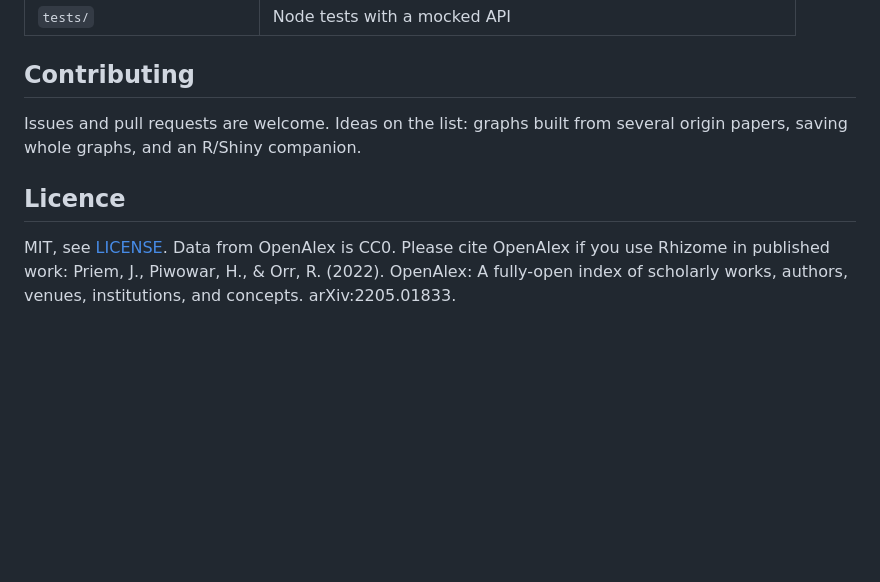
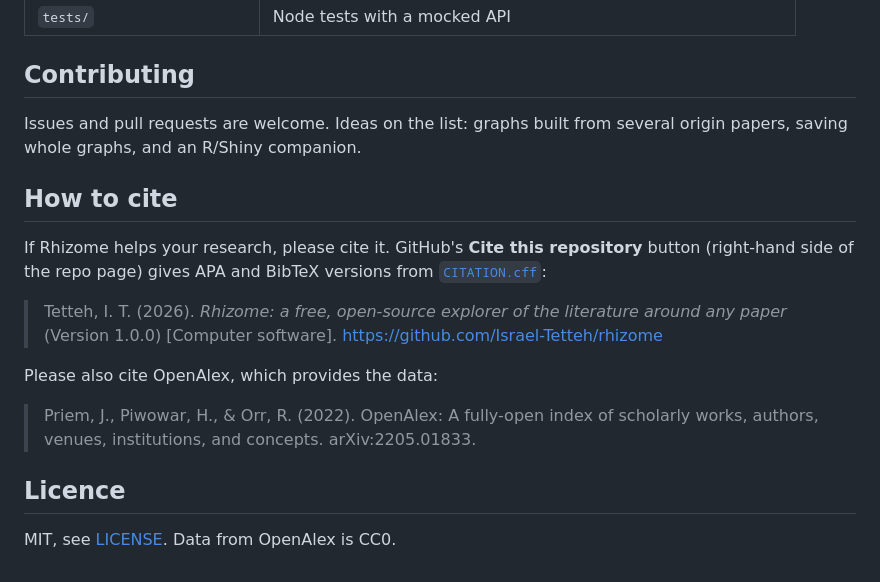
Before and after one commit to Israel-Tetteh/rhizome, a Markdown page: README.md, the part around one of its changes. GitHub-like rendering; blank space fills up the shorter version.

```diff
--- a/README.md
+++ b/README.md
@@ -91,8 +111,19 @@ To host your own copy, fork the repo and turn on GitHub Pages (Settings → Page
 Issues and pull requests are welcome. Ideas on the list: graphs built from several origin papers, saving whole graphs,
 and an R/Shiny companion.
 
+## How to cite
+
+If Rhizome helps your research, please cite it. GitHub's **Cite this repository** button (right-hand
+side of the repo page) gives APA and BibTeX versions from [`CITATION.cff`](CITATION.cff):
+
+> Tetteh, I. T. (2026). *Rhizome: a free, open-source explorer of the literature around any paper*
+> (Version 1.0.0) [Computer software]. https://github.com/Israel-Tetteh/rhizome
+
+Please also cite OpenAlex, which provides the data:
+
+> Priem, J., Piwowar, H., & Orr, R. (2022). OpenAlex: A fully-open index of scholarly works, authors,
+> venues, institutions, and concepts. arXiv:2205.01833.
+
 ## Licence
 
-MIT, see [LICENSE](LICENSE). Data from OpenAlex is CC0. Please cite OpenAlex if you use Rhizome in published work:
-Priem, J., Piwowar, H., & Orr, R. (2022). OpenAlex: A fully-open index of scholarly works, authors, venues,
-institutions, and concepts. arXiv:2205.01833.
+MIT, see [LICENSE](LICENSE). Data from OpenAlex is CC0.
```
Also changed, not shown: other parts of README.md (+22 -2 lines), docs/screenshot-light.jpg (added), docs/screenshot-timeline-dark.jpg (added), 3 other files.
